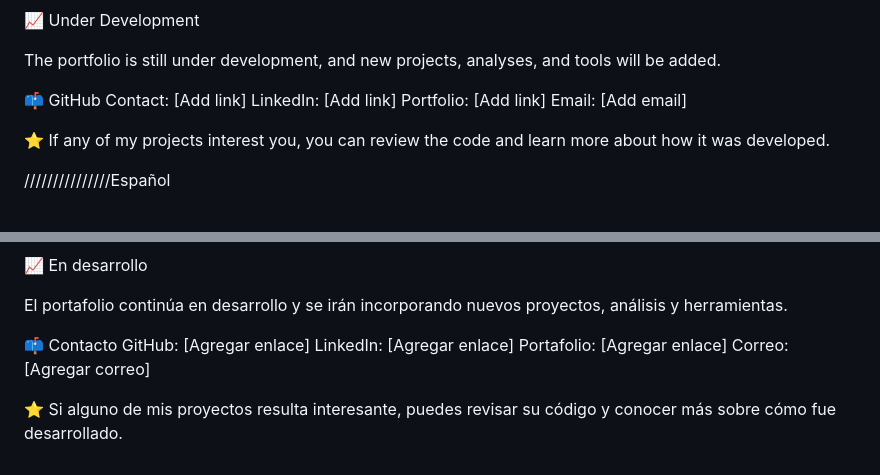
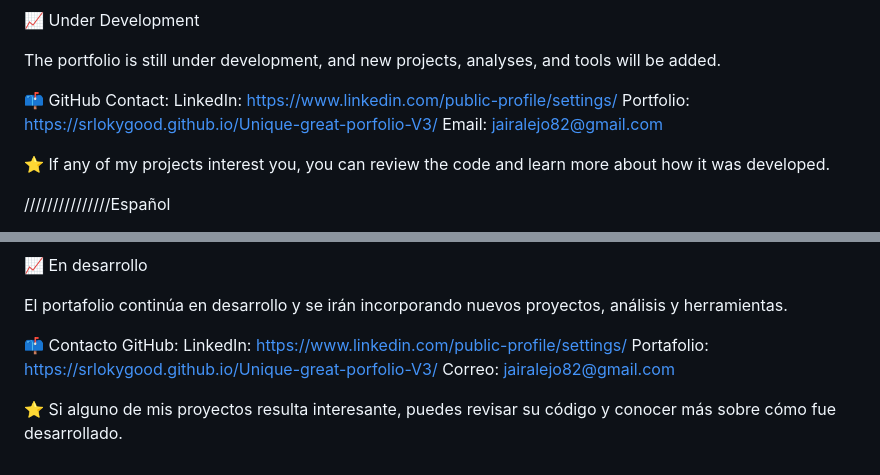
Before and after one commit to srlokygood/Unique-great-porfolio-V3, a Markdown page: README.md, 2 parts joined by grey strips. Drawn GitHub-style.

Commit message:
Description readme update

```diff
--- a/README.md
+++ b/README.md
@@ -43,7 +43,10 @@ This portfolio aims to showcase not only the technologies I am familiar with, bu
 
 The portfolio is still under development, and new projects, analyses, and tools will be added.
 
- 📫 GitHub Contact: [Add link] LinkedIn: [Add link] Portfolio: [Add link] Email: [Add email]
+ 📫 GitHub Contact:
+LinkedIn: https://www.linkedin.com/public-profile/settings/
+Portfolio: https://srlokygood.github.io/Unique-great-porfolio-V3/
+Email: jairalejo82@gmail.com
 
 ⭐ If any of my projects interest you, you can review the code and learn more about how it was developed.
 
@@ -92,6 +95,9 @@ Este portafolio busca mostrar no solamente las tecnologías que conozco, sino pr
 
 El portafolio continúa en desarrollo y se irán incorporando nuevos proyectos, análisis y herramientas.
 
-📫 Contacto GitHub: [Agregar enlace] LinkedIn: [Agregar enlace] Portafolio: [Agregar enlace] Correo: [Agregar correo]
+📫 Contacto GitHub:
+LinkedIn: https://www.linkedin.com/public-profile/settings/
+Portafolio: https://srlokygood.github.io/Unique-great-porfolio-V3/
+Correo: jairalejo82@gmail.com
 
 ⭐ Si alguno de mis proyectos resulta interesante, puedes revisar su código y conocer más sobre cómo fue desarrollado.
```
